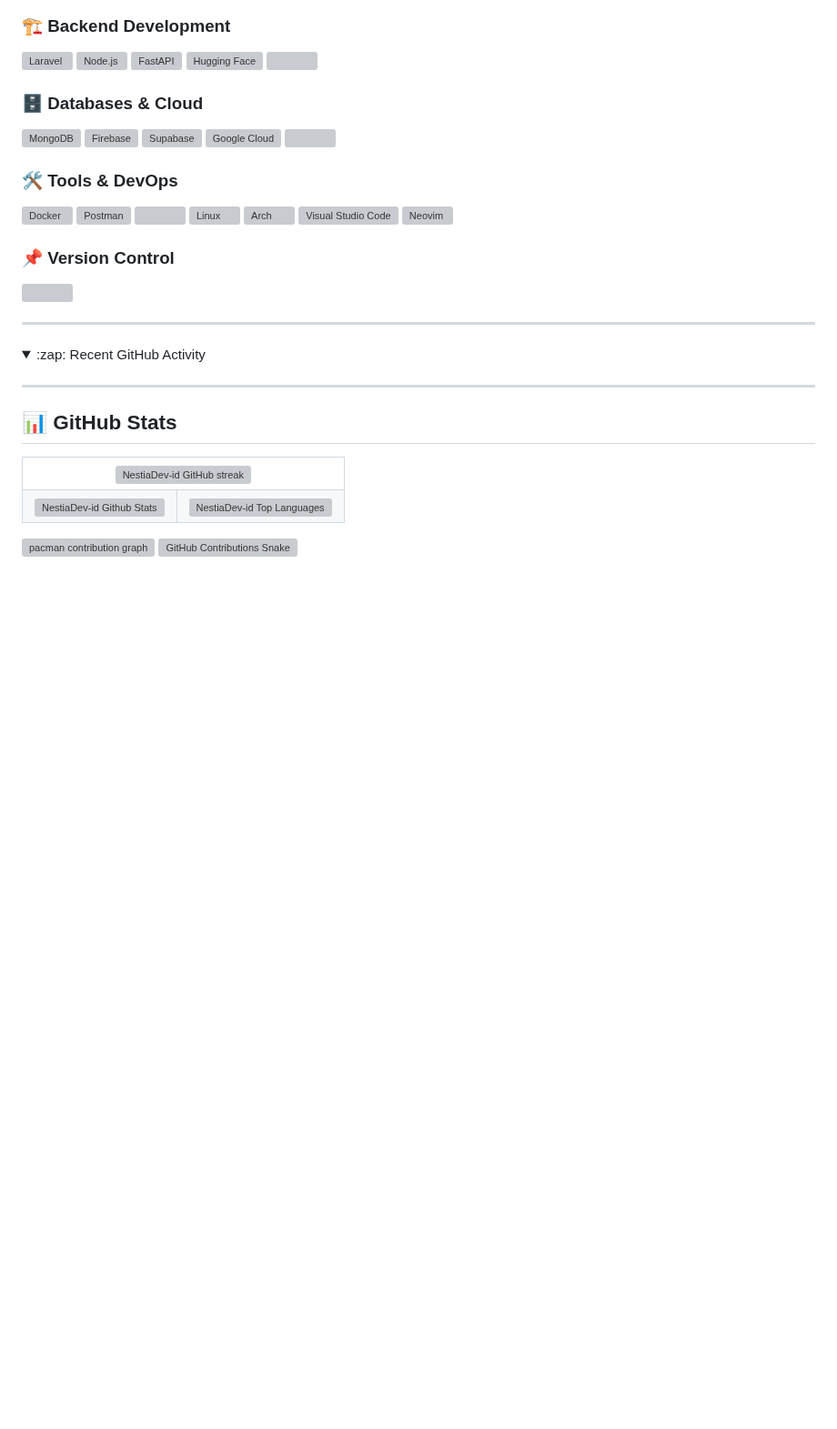
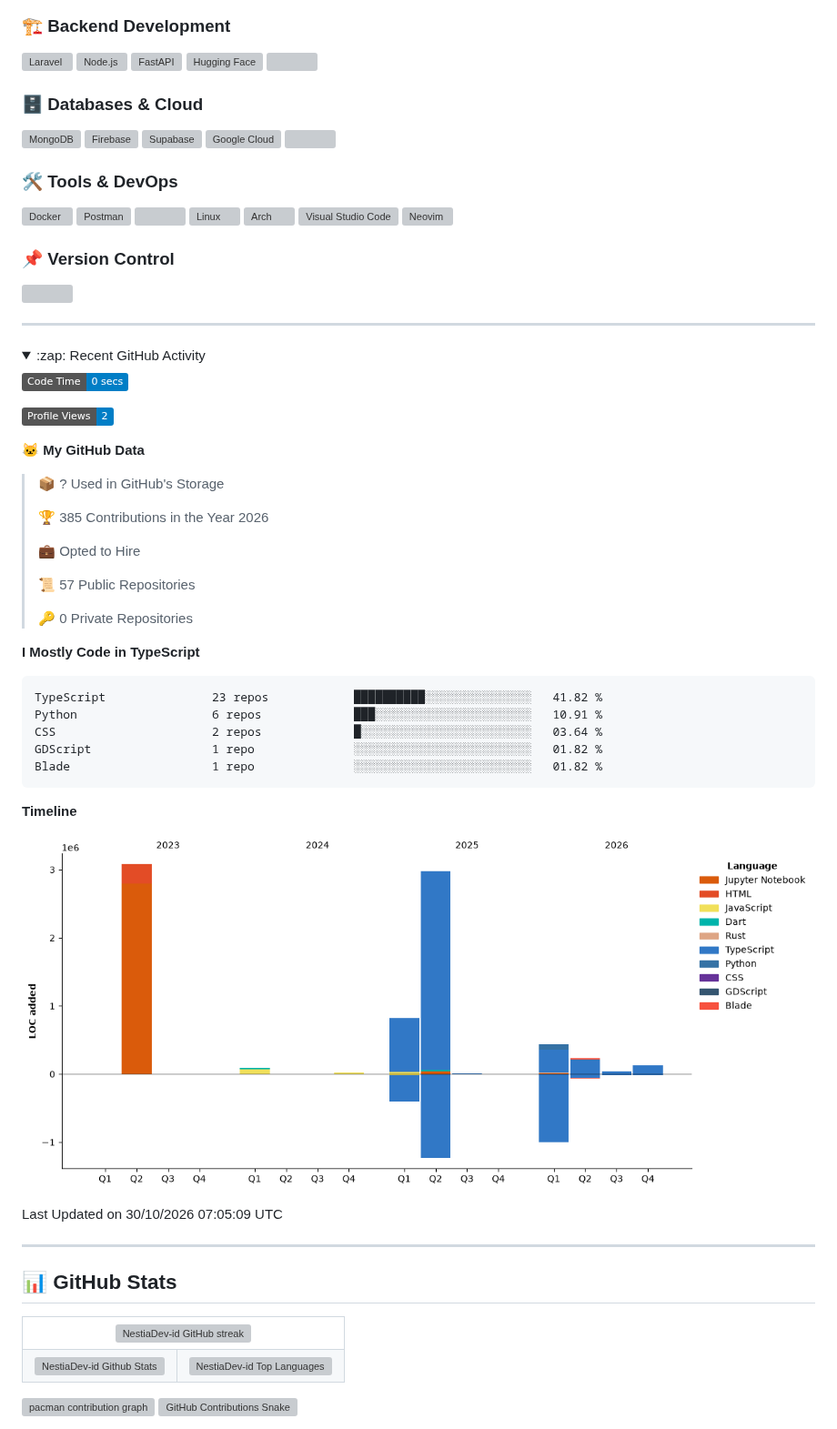
Before and after one commit to NestiaDev-id/NestiaDev-id, a Markdown page: README.md, the part around the change. Shown at 91% size. Drawn GitHub-style; pictures changed too: assets/bar_graph.png (added); folded sections open; badges without logos; blank space fills up the shorter version; grey boxes are pictures that could not be loaded.

Commit message:
Updated with Dev Metrics

````diff
--- a/README.md
+++ b/README.md
@@ -87,6 +87,40 @@ Hi there! I'm Christian, a passionate developer who thrives on building full-sta
 <!--END_SECTION:activity-->
 
 <!--START_SECTION:waka-->
+![Code Time](http://img.shields.io/badge/Code%20Time-0%20secs-blue?style=flat)
+
+![Profile Views](http://img.shields.io/badge/Profile%20Views-2-blue?style=flat)
+
+**🐱 My GitHub Data**
+
+> 📦 ? Used in GitHub's Storage
+ >
+> 🏆 385 Contributions in the Year 2026
+ >
+> 💼 Opted to Hire
+ >
+> 📜 57 Public Repositories
+ >
+> 🔑 0 Private Repositories
+ >
+**I Mostly Code in TypeScript**
+
+```text
+TypeScript               23 repos            ██████████░░░░░░░░░░░░░░░   41.82 %
+Python                   6 repos             ███░░░░░░░░░░░░░░░░░░░░░░   10.91 %
+CSS                      2 repos             █░░░░░░░░░░░░░░░░░░░░░░░░   03.64 %
+GDScript                 1 repo              ░░░░░░░░░░░░░░░░░░░░░░░░░   01.82 %
+Blade                    1 repo              ░░░░░░░░░░░░░░░░░░░░░░░░░   01.82 %
+```
+
+
+
+**Timeline**
+
+![Lines of Code chart](https://raw.githubusercontent.com/NestiaDev-id/NestiaDev-id/main/assets/bar_graph.png)
+
+
+ Last Updated on 30/10/2026 07:05:09 UTC
 <!--END_SECTION:waka-->
 
 </details>
````
